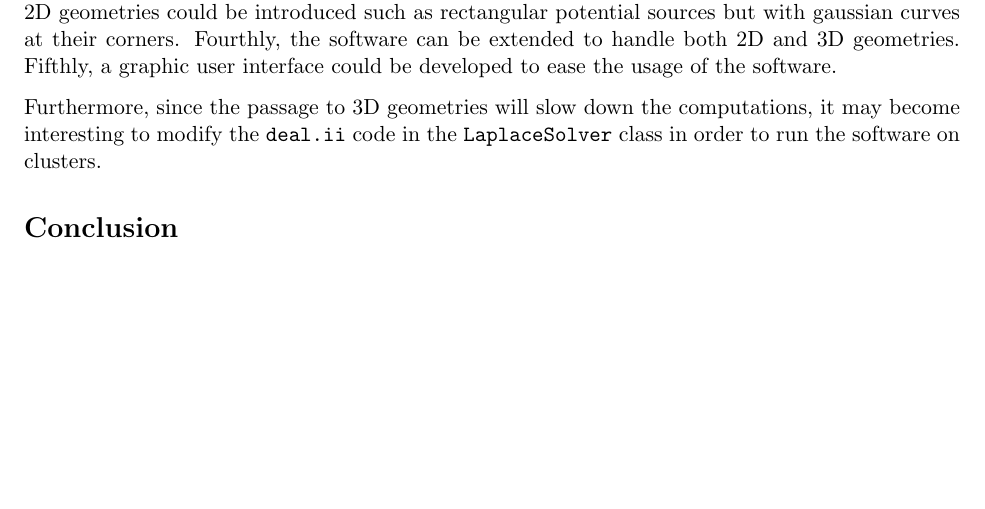
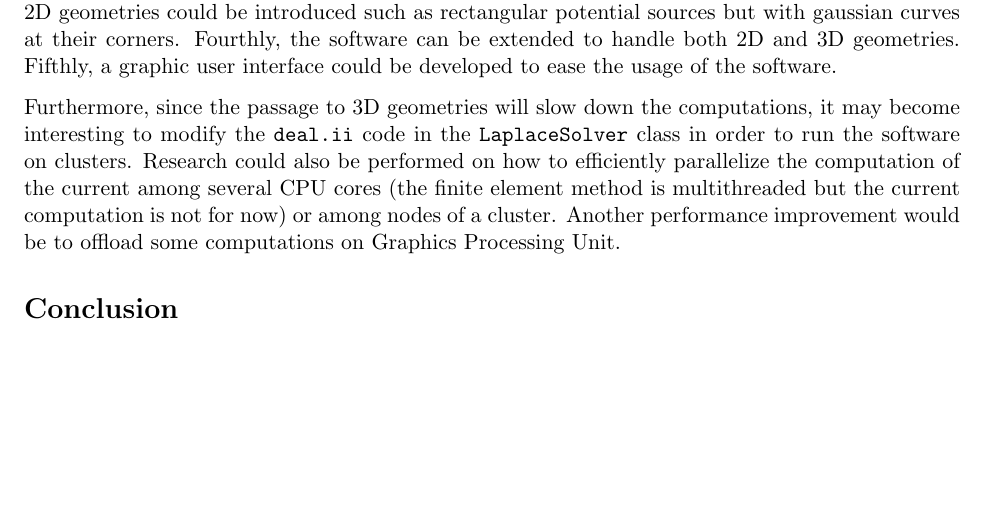
Before and after one commit to aschils/pdetect, a LaTeX document (report/report.tex): part of page 20 of 21, cut so that both start at the same text. Compiled offline with pdfLaTeX.

Commit message:
end of future work

```diff
--- a/report/report.tex
+++ b/report/report.tex
@@ -930,6 +930,11 @@ software.
 Furthermore, since the passage to 3D geometries will slow down the computations,
 it may become interesting to modify the \texttt{deal.ii} code in the
 \texttt{LaplaceSolver} class in order to run the software on clusters.
+Research could also be performed on how to efficiently parallelize the
+computation of the current among several CPU cores (the finite element method
+is multithreaded but the current computation is not for now) or among nodes of a cluster.
+Another performance improvement would be to offload some computations on
+Graphics Processing Unit.
 
 \section*{Conclusion}
 
```
